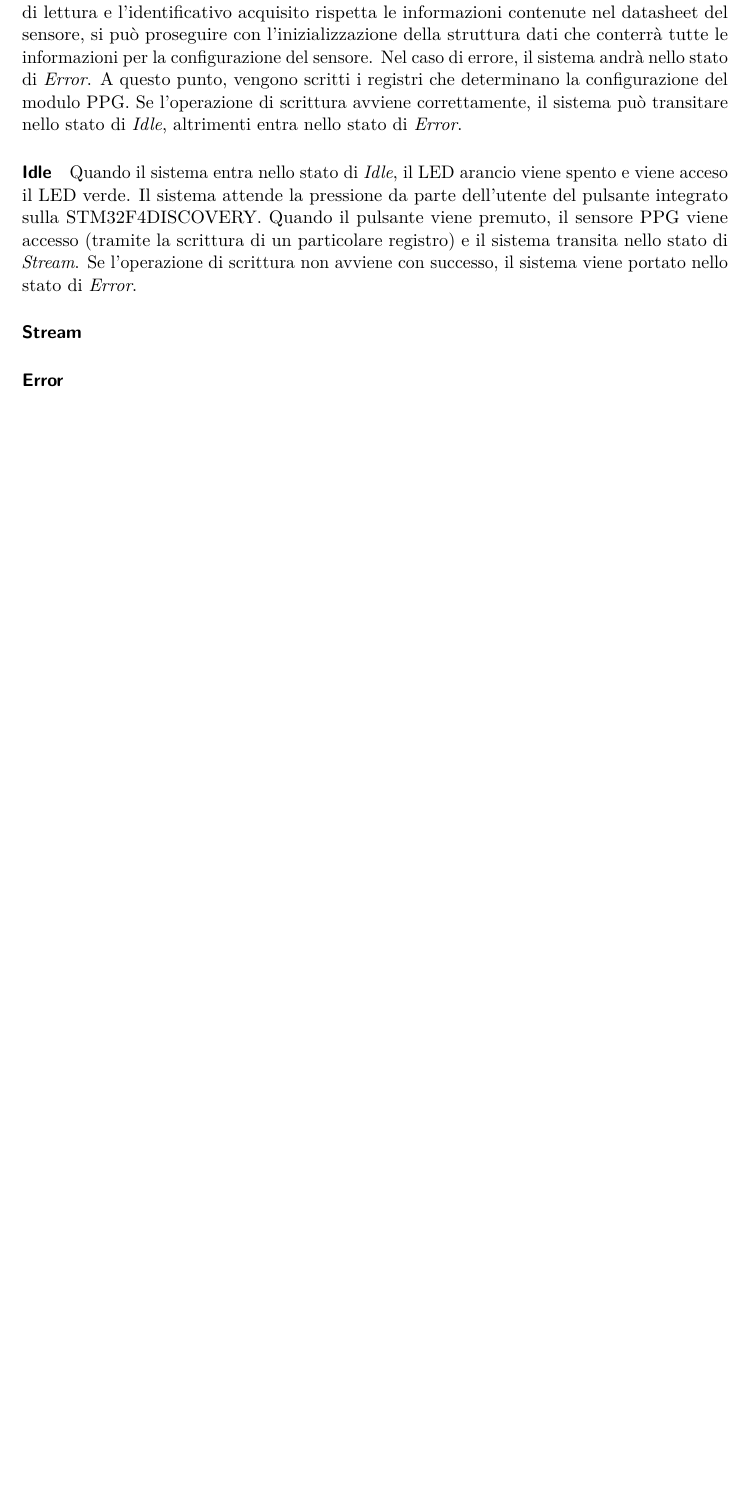
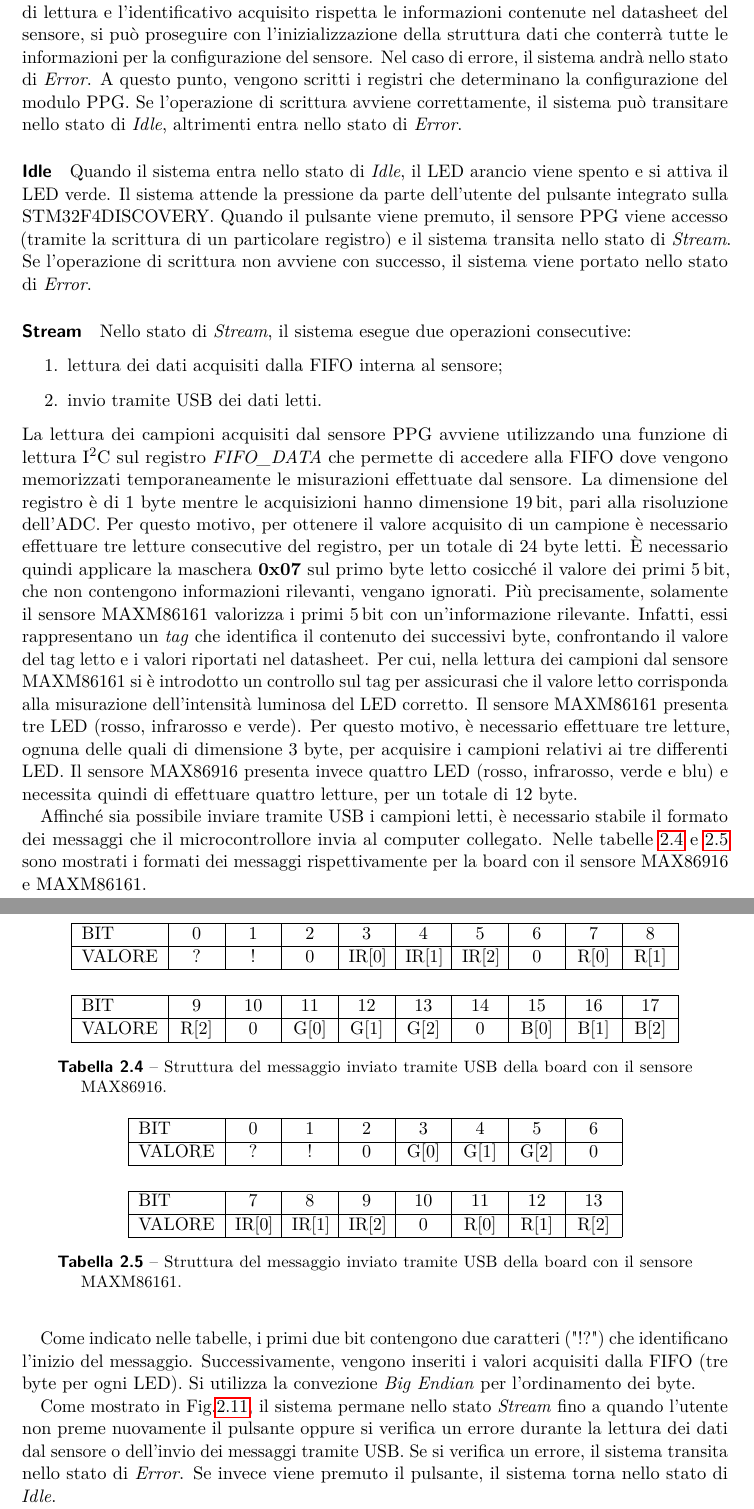
Before and after one commit to wasim-essbai/DRIVERS_PPG, a LaTeX book (Tesi/Tesi.tex, which reads Tesi/TextFiles/Progetto della piattaforma indossabile/Macchina a stati finiti.tex): part of page 22 of 25 before the commit and two parts of pages 22 and 23 of 27 after it, the two joined at a grey line, cut so that both start at the same text, the shorter picture padded with empty space. Compiled offline with pdfLaTeX.

Commit message:
completato la sezione macchina a stati. ancora da rileggere

```diff
--- a/Tesi/TextFiles/Progetto della piattaforma indossabile/Macchina a stati finiti.tex
+++ b/Tesi/TextFiles/Progetto della piattaforma indossabile/Macchina a stati finiti.tex
@@ -27,8 +27,64 @@ Nella figura \ref{fig:FSM} è stato riportato il grafico che riassume il comport
 \paragraph{Start-up}
 Lo stato di \textit{Start-up} rappresenta la fase di inizializzazione del sistema. Quando la board STM32F4DISCOVERY viene alimentata tramite una porta usb, il microcontrollore si avvia e entra nello stato di \textit{Start-up}. Ad ogni condizione del sistema è stata associata ad un indicatore luminoso (uno dei quattro LED integrati sulla board) per segnalare all'utente lo stato attivo. Mentre il sistema si trova nello stato \textit{Start-up} il LED arancio rimane acceso. Vengono inizialmente configurate tutte le periferiche necessarie al funzionamento della comunicazione I\ap{2}C, della porta seriale USB e vengono inizializzati i pin della GPIO. Inoltre, sono inizializzate anche le strutture necessarie alle librerie HAL, presentate nella sezione~\ref{sec:Firmware}, fondamentali per la comunicazione I\ap{2}C. Di seguito, viene effettuata la lettura tramite I\ap{2}C del registro del sensore PPG che contenente il \textit{part-id} della scheda. Se non ci sono errori di lettura e l'identificativo acquisito rispetta le informazioni contenute nel datasheet del sensore, si può proseguire con l'inizializzazione della struttura dati che conterrà tutte le informazioni per la configurazione del sensore. Nel caso di errore, il sistema andrà nello stato di \textit{Error}. A questo punto, vengono scritti i registri che determinano la configurazione del modulo PPG. Se l'operazione di scrittura avviene correttamente, il sistema può transitare nello stato di \textit{Idle}, altrimenti entra nello stato di \textit{Error}.
 \paragraph{Idle}
-Quando il sistema entra nello stato di \textit{Idle}, il LED arancio viene spento e viene acceso il LED verde. Il sistema attende la pressione da parte dell'utente del pulsante integrato sulla STM32F4DISCOVERY. Quando il pulsante viene premuto, il sensore PPG viene accesso (tramite la scrittura di un particolare registro) e il sistema transita nello stato di \textit{Stream}. Se l'operazione di scrittura non avviene con successo, il sistema viene portato nello stato di \textit{Error}.
+Quando il sistema entra nello stato di \textit{Idle}, il LED arancio viene spento e si attiva il LED verde. Il sistema attende la pressione da parte dell'utente del pulsante integrato sulla STM32F4DISCOVERY. Quando il pulsante viene premuto, il sensore PPG viene accesso (tramite la scrittura di un particolare registro) e il sistema transita nello stato di \textit{Stream}. Se l'operazione di scrittura non avviene con successo, il sistema viene portato nello stato di \textit{Error}.
 \paragraph{Stream}
-\paragraph{Error}
+Nello stato di \textit{Stream}, il sistema esegue due operazioni consecutive:
+\begin{enumerate}
+	\item lettura dei dati acquisiti dalla FIFO interna al sensore;
+	\item invio tramite USB dei dati letti.
+\end{enumerate}
+La lettura dei campioni acquisiti dal sensore PPG avviene utilizzando una funzione di lettura I\ap{2}C sul registro \textit{FIFO\_DATA} che permette di accedere alla FIFO dove vengono memorizzati temporaneamente le misurazioni effettuate dal sensore. La dimensione del registro è di 1 byte mentre le acquisizioni hanno dimensione \SI{19}{\bit}, pari alla risoluzione dell'ADC. Per questo motivo, per ottenere il valore acquisito di un campione è necessario effettuare tre letture consecutive del registro, per un totale di 24 byte letti. \`E necessario quindi applicare la maschera \textbf{0x07} sul primo byte letto cosicché il valore dei primi \SI{5}{\bit}, che non contengono informazioni rilevanti, vengano ignorati. Più precisamente, solamente il sensore MAXM86161 valorizza i primi \SI{5}{\bit} con un'informazione rilevante. Infatti, essi rappresentano un \textit{tag} che identifica il contenuto dei successivi byte, confrontando il valore del tag letto e i valori riportati nel datasheet. Per cui, nella lettura dei campioni dal sensore MAXM86161 si è introdotto un controllo sul tag per assicurasi che il valore letto corrisponda alla misurazione dell'intensità luminosa del LED corretto. Il sensore MAXM86161 presenta tre LED (rosso, infrarosso e verde). Per questo motivo, è necessario effettuare tre letture, ognuna delle quali di dimensione 3 byte, per acquisire i campioni relativi ai tre differenti LED. Il sensore MAX86916 presenta invece quattro LED (rosso, infrarosso, verde e blu) e necessita quindi di effettuare quattro letture, per un totale di 12 byte.
+
+Affinché sia possibile inviare tramite USB i campioni letti, è necessario stabile il formato dei messaggi che il microcontrollore invia al computer collegato. Nelle tabelle \ref{tab:USBByteMAX86916} e \ref{tab:USBByteMAXM86161} sono mostrati i formati dei messaggi rispettivamente per la board con il sensore MAX86916 e MAXM86161.
+\begin{table}[tb]
+	\newcolumntype{C}{>{\centering\arraybackslash}p{2em}}
+	\centering
+	\begin{tabular}[c]{|l|C|C|C|C|C|C|C|C|C|}
+		\hline
+		BIT   & 0 & 1 & 2 & 3         & 4         & 5         & 6 & 7        & 8
+		\\ \hline
+		VALORE & ? & ! & 0 & IR{[}0{]} & IR{[}1{]} & IR{[}2{]} & 0 & R{[}0{]} & R{[}1{]} \\
+		\hline
+	\end{tabular}
+
+	\vspace{0.5cm}
+
+	\begin{tabular}[c]{|l|C|C|C|C|C|C|C|C|C|}
+		\hline
+		BIT & 9        & 10 & 11       & 12       & 13       & 14 & 15       & 16       & 17       \\ \hline
+		VALORE & R{[}2{]} & 0  & G{[}0{]} & G{[}1{]} & G{[}2{]} & 0  & B{[}0{]} & B{[}1{]} & B{[}2{]} \\ \hline
+	\end{tabular}
+	\caption{Struttura del messaggio inviato tramite USB della board con il sensore MAX86916.}
+	\label{tab:USBByteMAX86916}
+\end{table}
+
+\begin{table}[h]
+	\newcolumntype{C}{>{\centering\arraybackslash}p{2em}}
+	\centering
+	\begin{tabular}[c]{|l|C|C|C|C|C|C|C|}
+		\hline
+		BIT   & 0 & 1 & 2 & 3         & 4         & 5         & 6
+		\\ \hline
+		VALORE & ? & ! & 0 & G{[}0{]} & G{[}1{]} & G{[}2{]} & 0 \\ \hline
+	\end{tabular}
+
+	\vspace{0.5cm}
+
+	\begin{tabular}[c]{|l|C|C|C|C|C|C|C|}
+		\hline
+		BIT & 7        & 8 & 9       & 10       & 11       & 12 & 13  \\ \hline
+		VALORE & IR{[}0{]} & IR{[}1{]}  & IR{[}2{]} & 0 & R{[}0{]} & R{[}1{]}  & R{[}2{]} \\ \hline
+	\end{tabular}
+	\caption{Struttura del messaggio inviato tramite USB della board con il sensore MAXM86161.}
+	\label{tab:USBByteMAXM86161}
+\end{table}
+Come indicato nelle tabelle, i primi due bit contengono due caratteri ("!?") che identificano l'inizio del messaggio. Successivamente, vengono inseriti i valori acquisiti dalla FIFO (tre byte per ogni LED). Si utilizza la convezione \textit{Big Endian} per l'ordinamento dei byte.
+
+Come mostrato in \Fig\ref{fig:FSM}, il sistema permane nello stato \textit{Stream} fino a quando l'utente non preme nuovamente il pulsante oppure si verifica un errore durante la lettura dei dati dal sensore o dell'invio dei messaggi tramite USB. Se si verifica un errore, il sistema transita nello stato di \textit{Error}. Se invece viene premuto il pulsante, il sistema torna nello stato di \textit{Idle}.
+
+Mentre il sistema si trova in questo stato, solamente il LED blu rimane acceso.
+
+\paragraph{Error} Il sistema si trova nello stato di \text{Error} a seguito del verificarsi di un errore durante il funzionamento. Per questo motivo, tutte le operazioni di lettura e scrittura, sia con il sensore PPG sia tramite USB, vengono inibite e per utilizzare nuovamente il sistema è necessario spegnere e riaccendere la board. Lo stato viene indicato all'utente tramite l'accensione del LED rosso presente sulla STM32F4DISCOVERY.
 
 \clearpage
```
Also changed, not shown: 1 other file.
